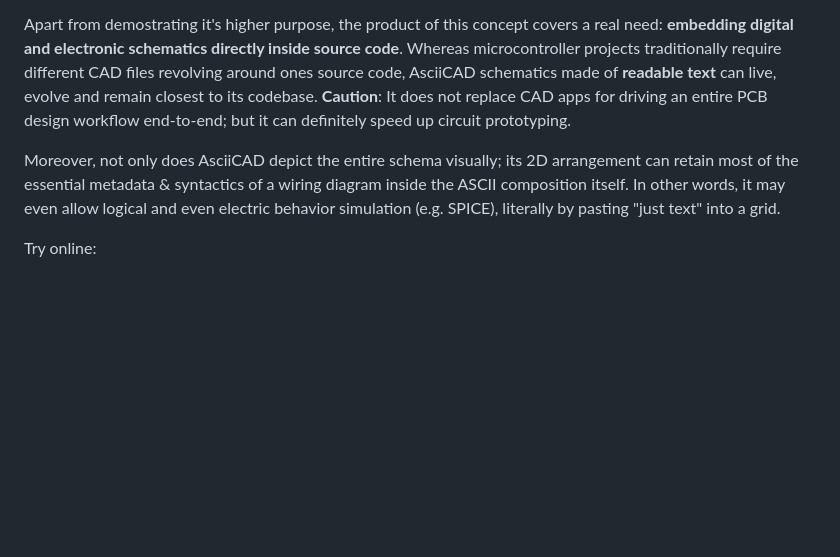
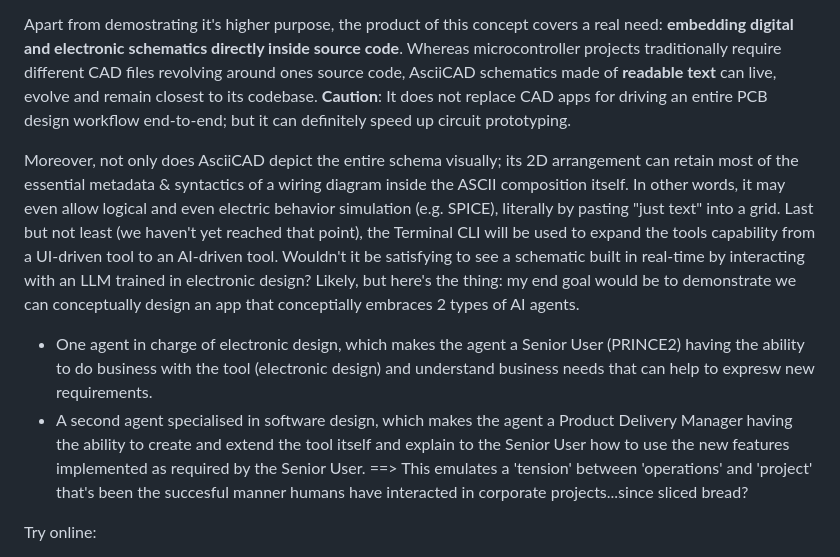
Before and after one commit to BeyondMicroControl/AsciiCAD, a Markdown page: README.md, the part around the change. Rendered like a GitHub page; blank space fills up the shorter version.

```diff
--- a/README.md
+++ b/README.md
@@ -9,7 +9,10 @@ This is a browser-based app based on building blocks once raised to the level of
 
 Apart from demostrating it's higher purpose, the product of this concept covers a real need: **embedding digital and electronic schematics directly inside source code**. Whereas microcontroller projects traditionally require different CAD files revolving around ones source code, AsciiCAD schematics made of **readable text** can live, evolve and remain closest to its codebase.  **Caution**: It does not replace CAD apps for driving an entire PCB design workflow end-to-end; but it can definitely speed up circuit prototyping.
 
-Moreover, not only does AsciiCAD depict the entire schema visually; its 2D arrangement can retain most of the essential metadata & syntactics of a wiring diagram inside the ASCII composition itself.  In other words, it may even allow logical and even electric behavior simulation (e.g. SPICE), literally by pasting "just text" into a grid.
+Moreover, not only does AsciiCAD depict the entire schema visually; its 2D arrangement can retain most of the essential metadata & syntactics of a wiring diagram inside the ASCII composition itself.  In other words, it may even allow logical and even electric behavior simulation (e.g. SPICE), literally by pasting "just text" into a grid.  Last but not least (we haven't yet reached that point), the Terminal CLI will be used to expand the tools capability from a UI-driven tool to an AI-driven tool.  Wouldn't it be satisfying to see a schematic built in real-time by interacting with an LLM trained in electronic design?  Likely, but here's the thing: my end goal would be to demonstrate we can conceptually design an app that conceptially embraces 2 types of AI agents.
+- One agent in charge of electronic design, which makes the agent a Senior User (PRINCE2) having the ability to do business with the tool (electronic design) and understand business needs that can help to expresw new requirements.
+- A second agent specialised in software design, which makes the agent a Product Delivery Manager having the ability to create and extend the tool itself and explain to the Senior User how to use the new features implemented as required by the Senior User.
+==> This emulates a 'tension' between 'operations' and 'project' that's been the succesful manner humans have interacted in corporate projects...since sliced bread?
 
 Try online:
 - <a href=https://beyondmicrocontrol.github.io/AsciiCAD/index.html>Try AsciiCAD</a>
```
